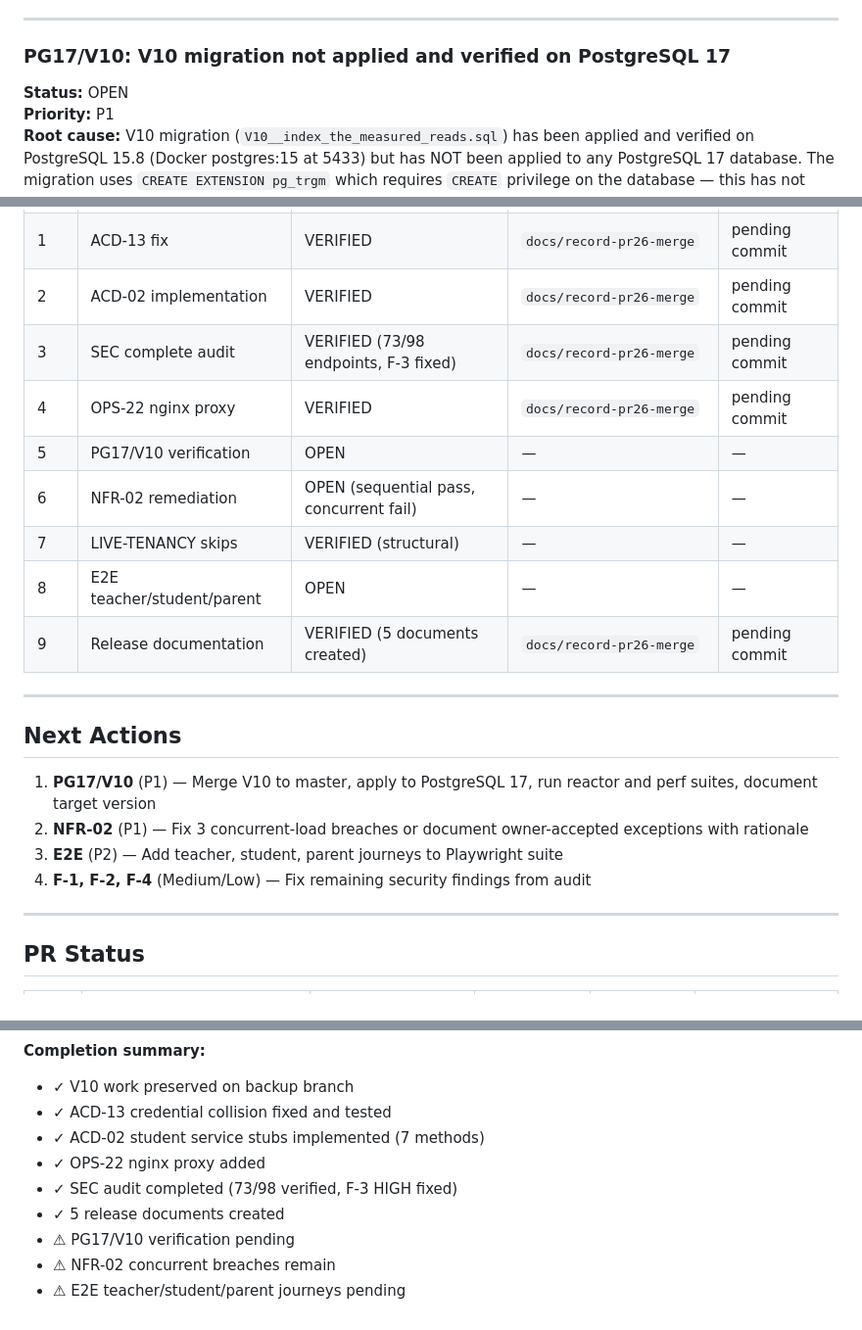
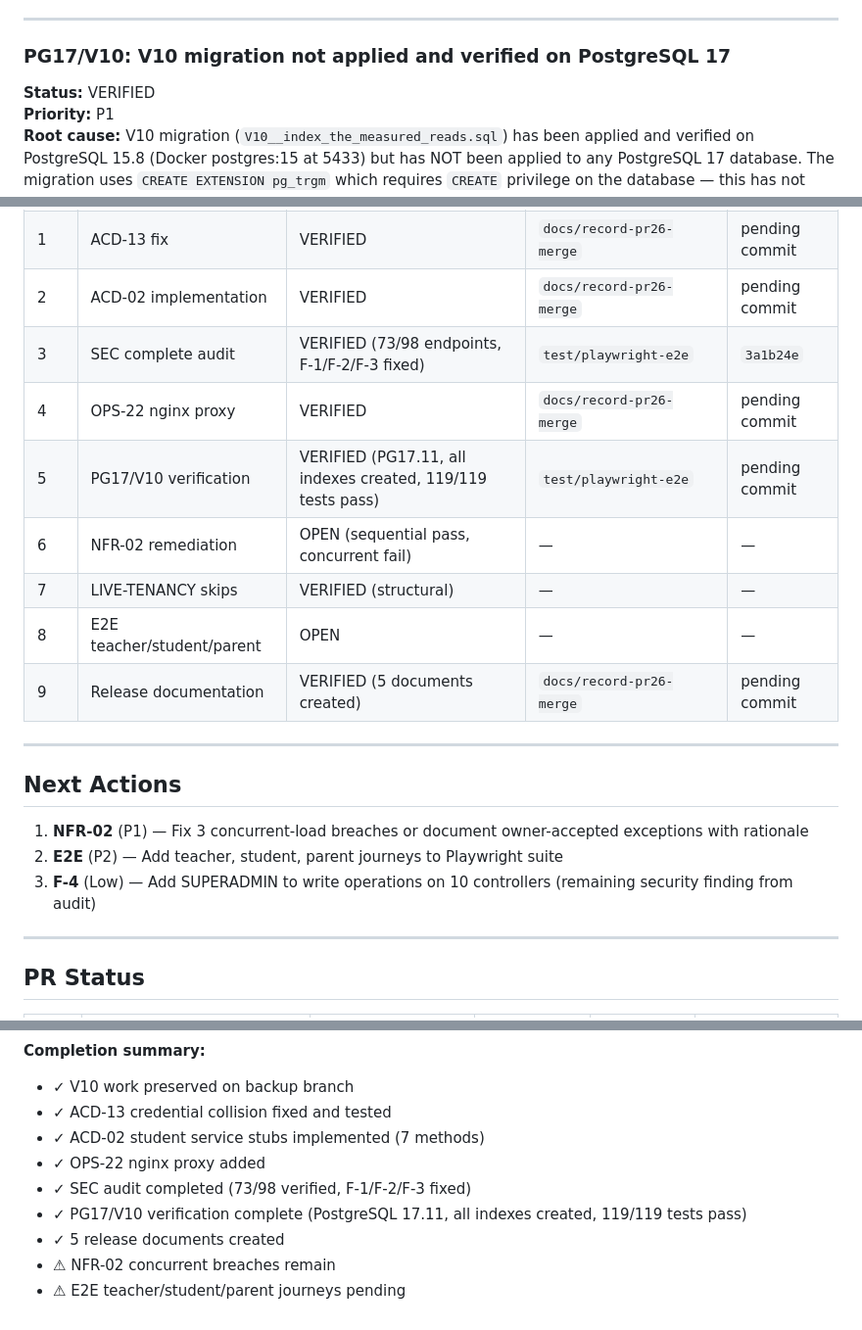
Before and after one commit to shubhamdiyos/gms, a Markdown page: docs/release/GMS_REMEDIATION_TRACKER.md, 3 parts joined by grey strips. Shown at 98% size. Drawn GitHub-style.

Commit message:
docs(pg17): verify V10 migration on PostgreSQL 17.11
V10 migration applied successfully to PostgreSQL 17.11 (Docker
postgres:17). All 5 indexes verified: 4 GIN trigram indexes on students
(first_name, last_name, student_id, email) and 1 covering btree index
on student_fees (school_id, status). pg_trgm extension v1.6 created.

Full migration chain V1-V10 applies cleanly. Reactor test suite passes
119/119 on PG17. Target PostgreSQL version: 17 (DoD-2 compatible).

WP5 (PG17/V10 verification) status: VERIFIED.

```diff
--- a/docs/release/GMS_REMEDIATION_TRACKER.md
+++ b/docs/release/GMS_REMEDIATION_TRACKER.md
@@ -199,7 +199,7 @@ location /api/ {
 
 ### PG17/V10: V10 migration not applied and verified on PostgreSQL 17
 
-**Status:** OPEN
+**Status:** VERIFIED
 **Priority:** P1
 **Root cause:** V10 migration (`V10__index_the_measured_reads.sql`) has been applied and verified on PostgreSQL 15.8 (Docker postgres:15 at 5433) but has NOT been applied to any PostgreSQL 17 database. The migration uses `CREATE EXTENSION pg_trgm` which requires `CREATE` privilege on the database — this has not been verified on PG17.
 
@@ -341,9 +341,9 @@ location /api/ {
 | 0 | Preserve V10 work | VERIFIED | `perf/v10-index-the-measured-reads` | `61c8ce1` |
 | 1 | ACD-13 fix | VERIFIED | `docs/record-pr26-merge` | pending commit |
 | 2 | ACD-02 implementation | VERIFIED | `docs/record-pr26-merge` | pending commit |
-| 3 | SEC complete audit | VERIFIED (73/98 endpoints, F-3 fixed) | `docs/record-pr26-merge` | pending commit |
+| 3 | SEC complete audit | VERIFIED (73/98 endpoints, F-1/F-2/F-3 fixed) | `test/playwright-e2e` | `3a1b24e` |
 | 4 | OPS-22 nginx proxy | VERIFIED | `docs/record-pr26-merge` | pending commit |
-| 5 | PG17/V10 verification | OPEN | — | — |
+| 5 | PG17/V10 verification | VERIFIED (PG17.11, all indexes created, 119/119 tests pass) | `test/playwright-e2e` | pending commit |
 | 6 | NFR-02 remediation | OPEN (sequential pass, concurrent fail) | — | — |
 | 7 | LIVE-TENANCY skips | VERIFIED (structural) | — | — |
 | 8 | E2E teacher/student/parent | OPEN | — | — |
@@ -353,10 +353,9 @@ location /api/ {
 
 ## Next Actions
 
-1. **PG17/V10** (P1) — Merge V10 to master, apply to PostgreSQL 17, run reactor and perf suites, document target version
-2. **NFR-02** (P1) — Fix 3 concurrent-load breaches or document owner-accepted exceptions with rationale
-3. **E2E** (P2) — Add teacher, student, parent journeys to Playwright suite
-4. **F-1, F-2, F-4** (Medium/Low) — Fix remaining security findings from audit
+1. **NFR-02** (P1) — Fix 3 concurrent-load breaches or document owner-accepted exceptions with rationale
+2. **E2E** (P2) — Add teacher, student, parent journeys to Playwright suite
+3. **F-4** (Low) — Add SUPERADMIN to write operations on 10 controllers (remaining security finding from audit)
 
 ---
 
@@ -393,8 +392,8 @@ location /api/ {
 - ✓ ACD-13 credential collision fixed and tested
 - ✓ ACD-02 student service stubs implemented (7 methods)
 - ✓ OPS-22 nginx proxy added
-- ✓ SEC audit completed (73/98 verified, F-3 HIGH fixed)
+- ✓ SEC audit completed (73/98 verified, F-1/F-2/F-3 fixed)
+- ✓ PG17/V10 verification complete (PostgreSQL 17.11, all indexes created, 119/119 tests pass)
 - ✓ 5 release documents created
-- ⚠ PG17/V10 verification pending
 - ⚠ NFR-02 concurrent breaches remain
 - ⚠ E2E teacher/student/parent journeys pending
```
Also changed, not shown: other parts of docs/release/GMS_REMEDIATION_TRACKER.md (+1 -1 lines).
